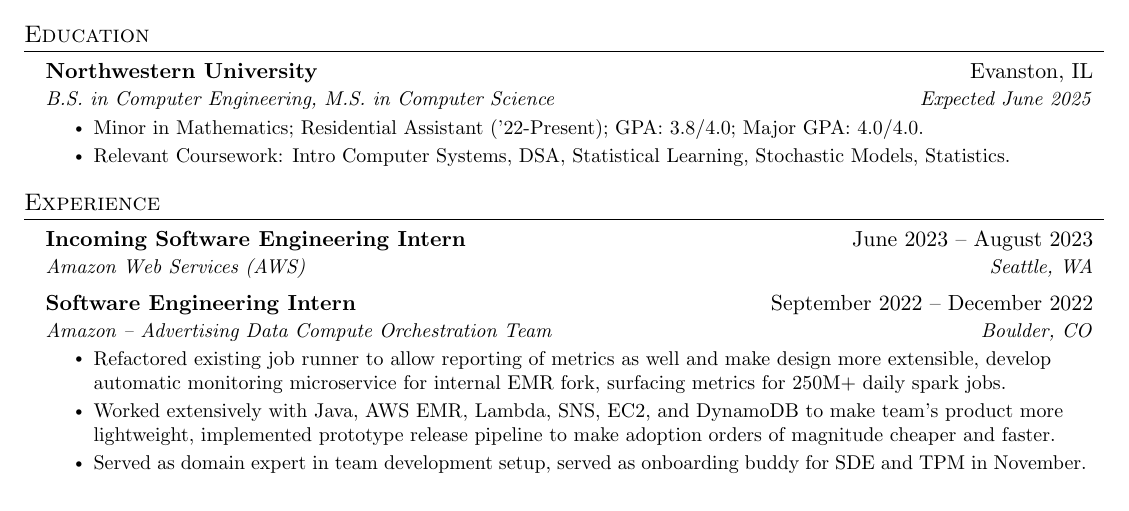
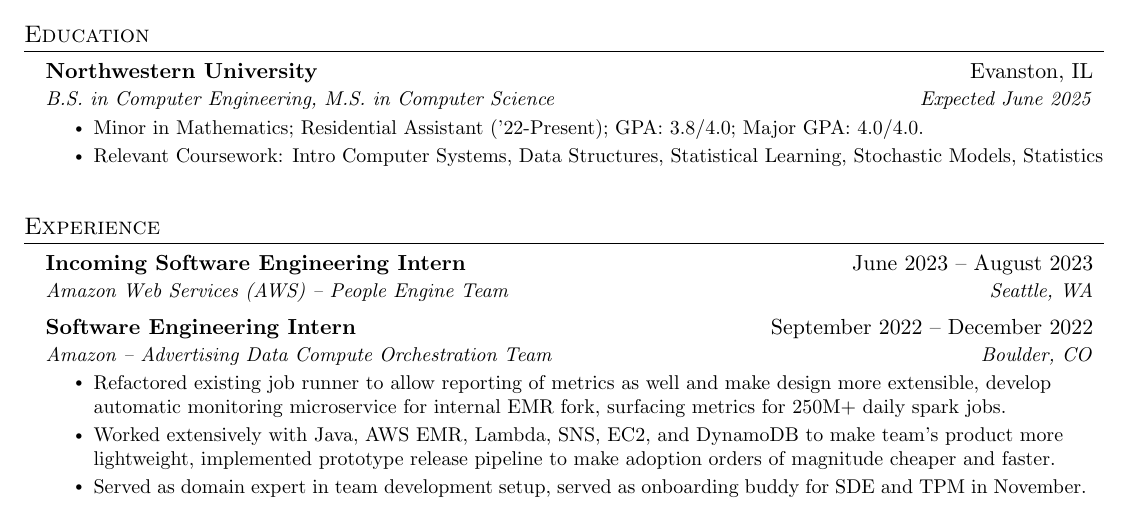
Before and after one commit to echavemann/Resume, a LaTeX document (src.tex): part of the page, cut so that both start at the same text. Compiled offline with pdfLaTeX.

Commit message:
Update src.tex

```diff
--- a/src.tex
+++ b/src.tex
@@ -94,7 +94,7 @@
       {B.S. in Computer Engineering, M.S. in Computer Science}{Expected June 2025}
       \resumeItemListStart
           \resumeItem{Minor in Mathematics; Residential Assistant ('22-Present); GPA: 3.8/4.0; Major GPA: 4.0/4.0.}
-          \resumeItem{Relevant Coursework: Intro Computer Systems, DSA, Statistical Learning, Stochastic Models, Statistics. }
+          \resumeItem{Relevant Coursework: Intro Computer Systems, Data Structures, Statistical Learning, Stochastic Models, Statistics }
       \resumeItemListEnd
   \resumeSubHeadingListEnd
 %-----------EXPERIENCE-----------
@@ -102,7 +102,7 @@
   \resumeSubHeadingListStart
     \resumeSubheading
       {Incoming Software Engineering Intern}{June 2023 -- August 2023}
-      {Amazon Web Services (AWS) }{Seattle, WA}
+      {Amazon Web Services (AWS) -- People Engine Team}{Seattle, WA}
     \resumeSubheading
       {Software Engineering Intern}{September 2022 -- December 2022}
       {Amazon -- Advertising Data Compute Orchestration Team}{Boulder, CO}
```
